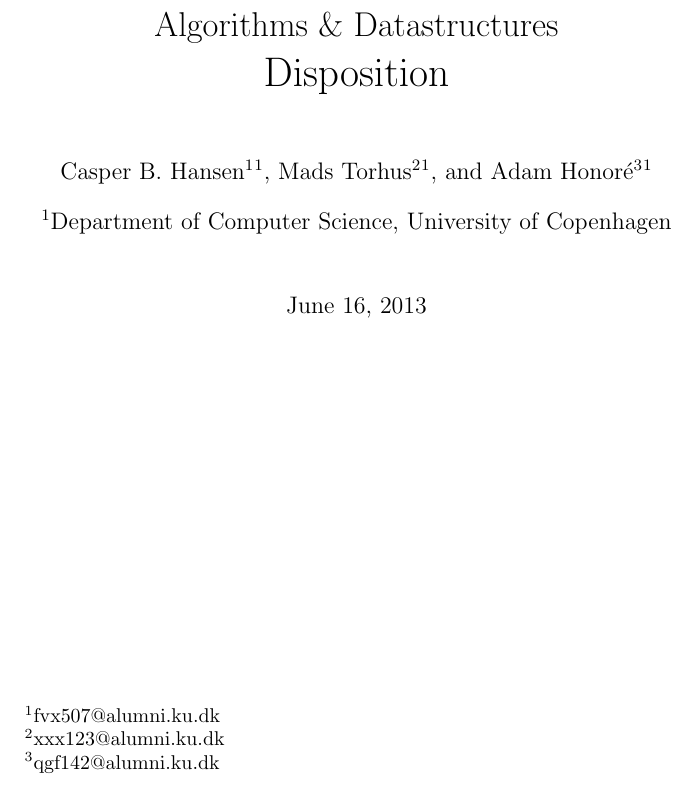
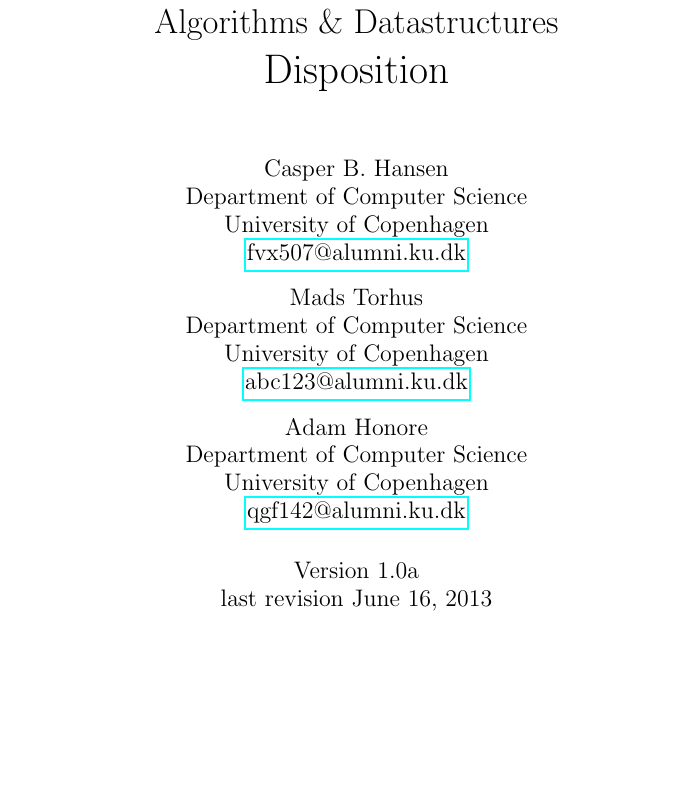
Before and after one commit to CasperBHansen/DIKU_AD_2013, a LaTeX thesis (disposition.tex): part of page 1 of 63, cut so that both start at the same text, the shorter picture padded with empty space. Compiled offline with pdfLaTeX.

Commit message:
Revised front page.

```diff
--- a/disposition.tex
+++ b/disposition.tex
@@ -18,7 +18,7 @@
 \usepackage{hyperref} 						% for making links
 \usepackage{sectsty}						% section styling
 \usepackage{tikz} 							% for graphs
-\usepackage{authblk}						% for authors
+%\usepackage{authblk}						% for authors
 
 %========== meta data ==========%
 
@@ -28,23 +28,24 @@
 	\huge Disposition
 }
 
-\author[1]{Casper B. Hansen\thanks{fvx507@alumni.ku.dk}}
-\author[1]{Mads Torhus\thanks{xxx123@alumni.ku.dk}}
-\author[1]{Adam Honor\'{e}\thanks{qgf142@alumni.ku.dk}}
-\affil[1]{Department of Computer Science, University of Copenhagen}
-
-%\author
-%{
-%	Casper B. Hansen \\
-%	\small Department of Computer Science \\
-%	\small The University of Copenhagen \\
-%	\href{mailto:fvx507@alumni.ku.dk}{\texttt{fvx507@alumni.ku.dk}} \\
-% fix this, makes footnote number, and it shouldn't!
-%	\thanks{Adam Honoré}
-%	\thanks{Mads Torhus}
-%}
-
-\date{\today}
+\author
+{
+	Casper B. Hansen \\
+	Department of Computer Science \\
+	University of Copenhagen \\
+	\href{mailto:fvx507@alumni.ku.dk}{fvx507@alumni.ku.dk}
+	\and
+	Mads Torhus \\
+	Department of Computer Science \\
+	University of Copenhagen \\
+	\href{mailto:abc123@alumni.ku.dk}{abc123@alumni.ku.dk}
+	\and
+	Adam Honore \\
+	Department of Computer Science \\
+	University of Copenhagen \\
+	\href{mailto:qgf142@alumni.ku.dk}{qgf142@alumni.ku.dk}
+}
+\date{Version 1.0a\\last revision \today}
 
 
 %========== settings ==========%
```
